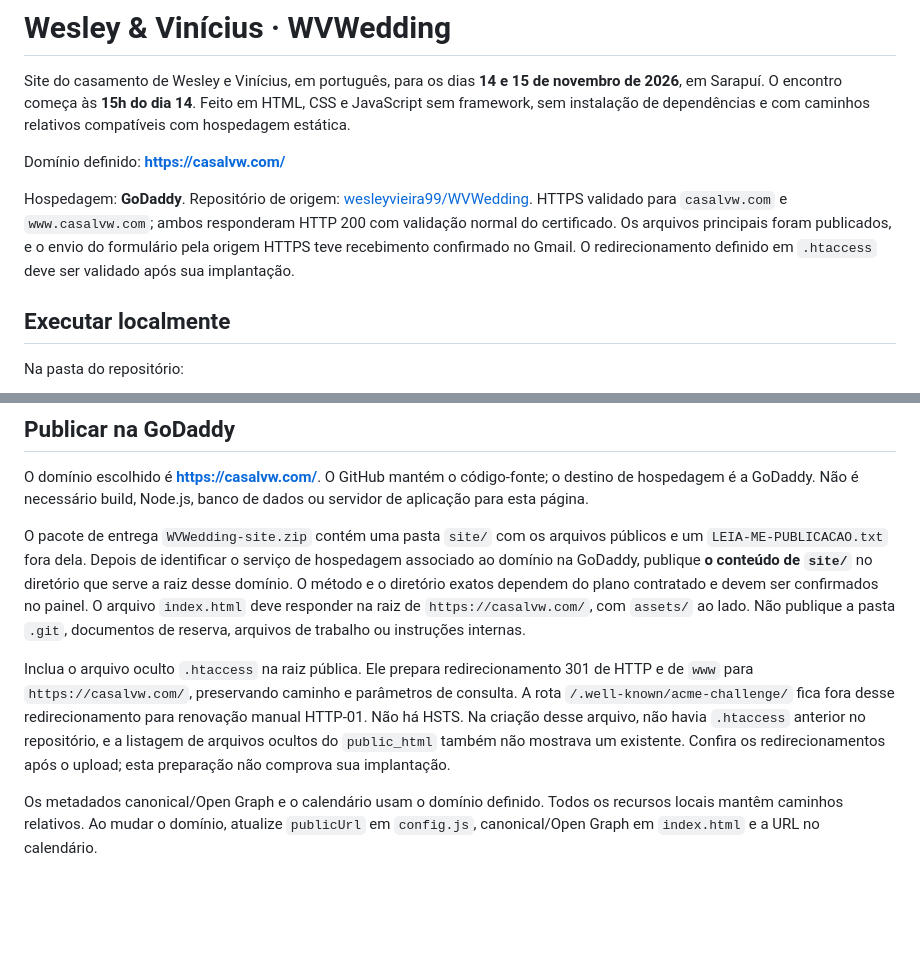
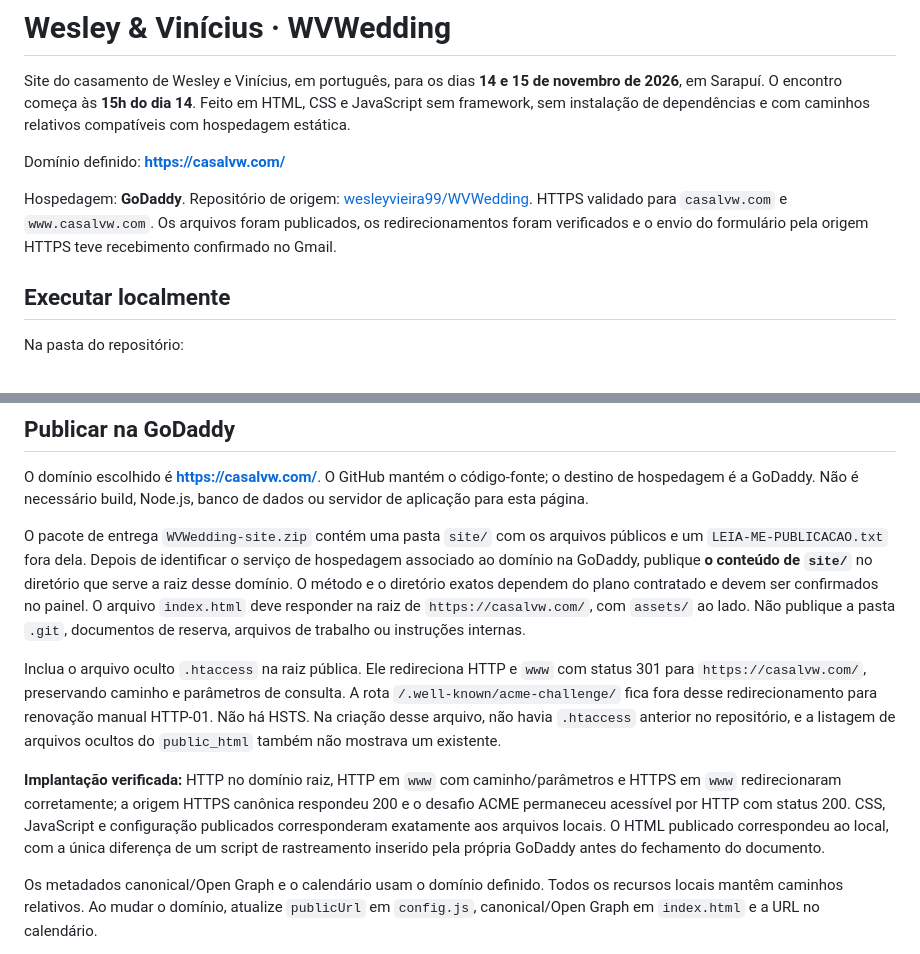
Before and after one commit to wesleyvieira99/WVWedding, a Markdown page: README.md, 2 parts joined by grey strips. Rendered like a GitHub page; blank space fills up the shorter version.

Commit message:
Record verified HTTPS deployment and redirects

```diff
--- a/README.md
+++ b/README.md
@@ -4,7 +4,7 @@ Site do casamento de Wesley e Vinícius, em português, para os dias **14 e 15 d
 
 Domínio definido: **https://casalvw.com/**
 
-Hospedagem: **GoDaddy**. Repositório de origem: [wesleyvieira99/WVWedding](https://github.com/wesleyvieira99/WVWedding). HTTPS validado para `casalvw.com` e `www.casalvw.com`; ambos responderam HTTP 200 com validação normal do certificado. Os arquivos principais foram publicados, e o envio do formulário pela origem HTTPS teve recebimento confirmado no Gmail. O redirecionamento definido em `.htaccess` deve ser validado após sua implantação.
+Hospedagem: **GoDaddy**. Repositório de origem: [wesleyvieira99/WVWedding](https://github.com/wesleyvieira99/WVWedding). HTTPS validado para `casalvw.com` e `www.casalvw.com`. Os arquivos foram publicados, os redirecionamentos foram verificados e o envio do formulário pela origem HTTPS teve recebimento confirmado no Gmail.
 
 ## Executar localmente
 
@@ -45,7 +45,9 @@ O domínio escolhido é **https://casalvw.com/**. O GitHub mantém o código-fon
 
 O pacote de entrega `WVWedding-site.zip` contém uma pasta `site/` com os arquivos públicos e um `LEIA-ME-PUBLICACAO.txt` fora dela. Depois de identificar o serviço de hospedagem associado ao domínio na GoDaddy, publique **o conteúdo de `site/`** no diretório que serve a raiz desse domínio. O método e o diretório exatos dependem do plano contratado e devem ser confirmados no painel. O arquivo `index.html` deve responder na raiz de `https://casalvw.com/`, com `assets/` ao lado. Não publique a pasta `.git`, documentos de reserva, arquivos de trabalho ou instruções internas.
 
-Inclua o arquivo oculto `.htaccess` na raiz pública. Ele prepara redirecionamento 301 de HTTP e de `www` para `https://casalvw.com/`, preservando caminho e parâmetros de consulta. A rota `/.well-known/acme-challenge/` fica fora desse redirecionamento para renovação manual HTTP-01. Não há HSTS. Na criação desse arquivo, não havia `.htaccess` anterior no repositório, e a listagem de arquivos ocultos do `public_html` também não mostrava um existente. Confira os redirecionamentos após o upload; esta preparação não comprova sua implantação.
+Inclua o arquivo oculto `.htaccess` na raiz pública. Ele redireciona HTTP e `www` com status 301 para `https://casalvw.com/`, preservando caminho e parâmetros de consulta. A rota `/.well-known/acme-challenge/` fica fora desse redirecionamento para renovação manual HTTP-01. Não há HSTS. Na criação desse arquivo, não havia `.htaccess` anterior no repositório, e a listagem de arquivos ocultos do `public_html` também não mostrava um existente.
+
+**Implantação verificada:** HTTP no domínio raiz, HTTP em `www` com caminho/parâmetros e HTTPS em `www` redirecionaram corretamente; a origem HTTPS canônica respondeu 200 e o desafio ACME permaneceu acessível por HTTP com status 200. CSS, JavaScript e configuração publicados corresponderam exatamente aos arquivos locais. O HTML publicado correspondeu ao local, com a única diferença de um script de rastreamento inserido pela própria GoDaddy antes do fechamento do documento.
 
 Os metadados canonical/Open Graph e o calendário usam o domínio definido. Todos os recursos locais mantêm caminhos relativos. Ao mudar o domínio, atualize `publicUrl` em `config.js`, canonical/Open Graph em `index.html` e a URL no calendário.
 
```
